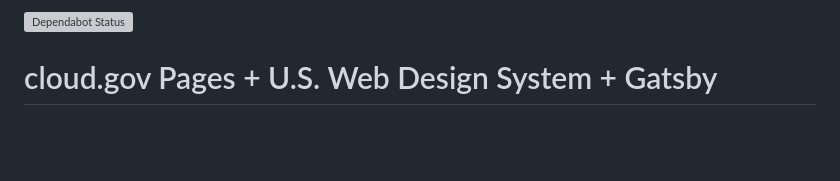
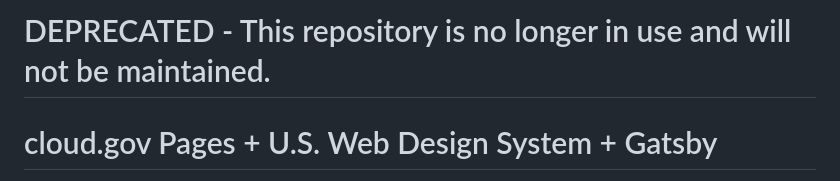
Before and after one commit to cloud-gov/pages-uswds-gatsby, a Markdown page: README.md, the part around the change. Drawn GitHub-style; blank space fills up the shorter version; grey boxes are pictures that could not be loaded.

Commit message:
Update README.md
Signed-off-by: Andrew Burnes <andrew.burnes@gsa.gov>

```diff
--- a/README.md
+++ b/README.md
@@ -1,5 +1,4 @@
-[![Dependabot Status](https://api.dependabot.com/badges/status?host=github&repo=18F/federalist-uswds-gatsby)](https://dependabot.com)
-
+# DEPRECATED - This repository is no longer in use and will not be maintained.
 # cloud.gov Pages + U.S. Web Design System + Gatsby
 
 This site is developed using the [U.S. Web Design System v 2.0](https://v2.designsystem.digital.gov) and is focused on providing developers a starter kit and reference implementation for cloud.gov Pages websites. You can view the [preview](uswds-gatsby.pages.cloud.gov) deployed on cloud.gov Pages.
```
